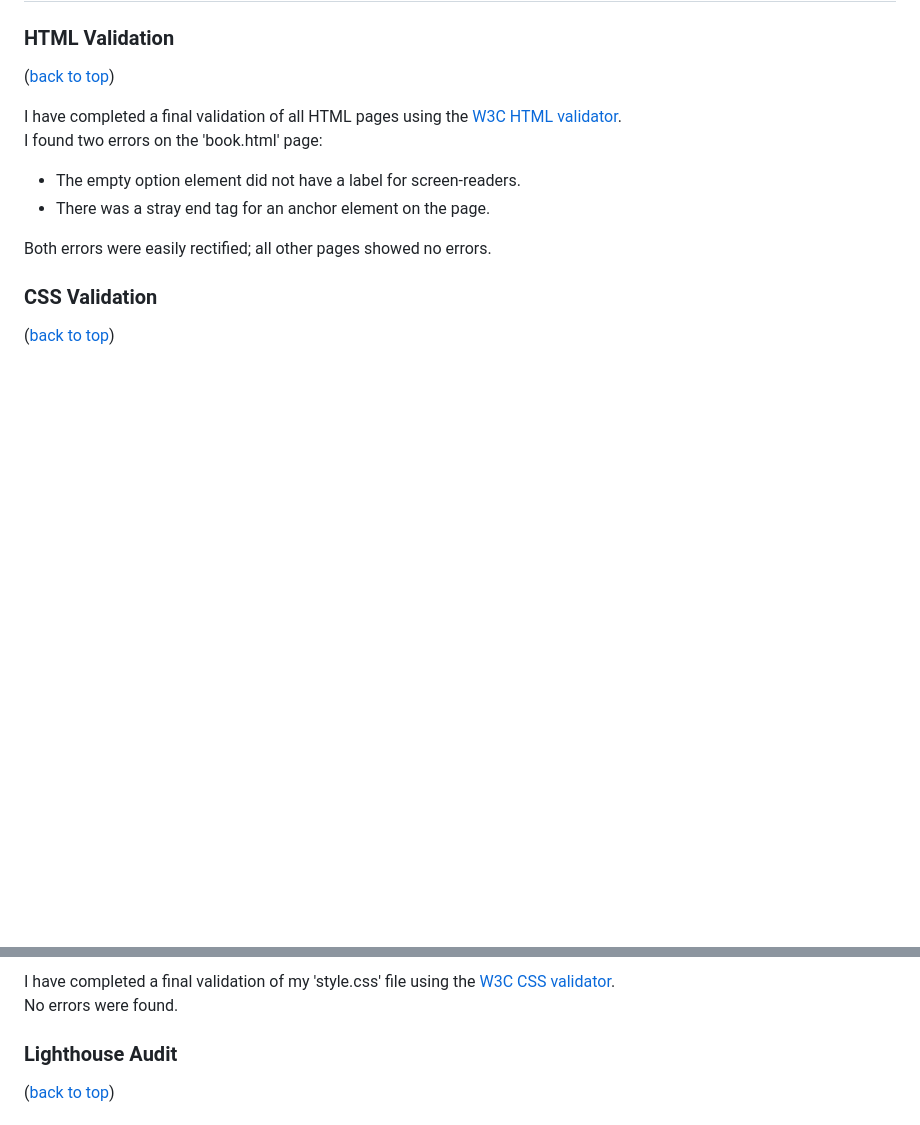
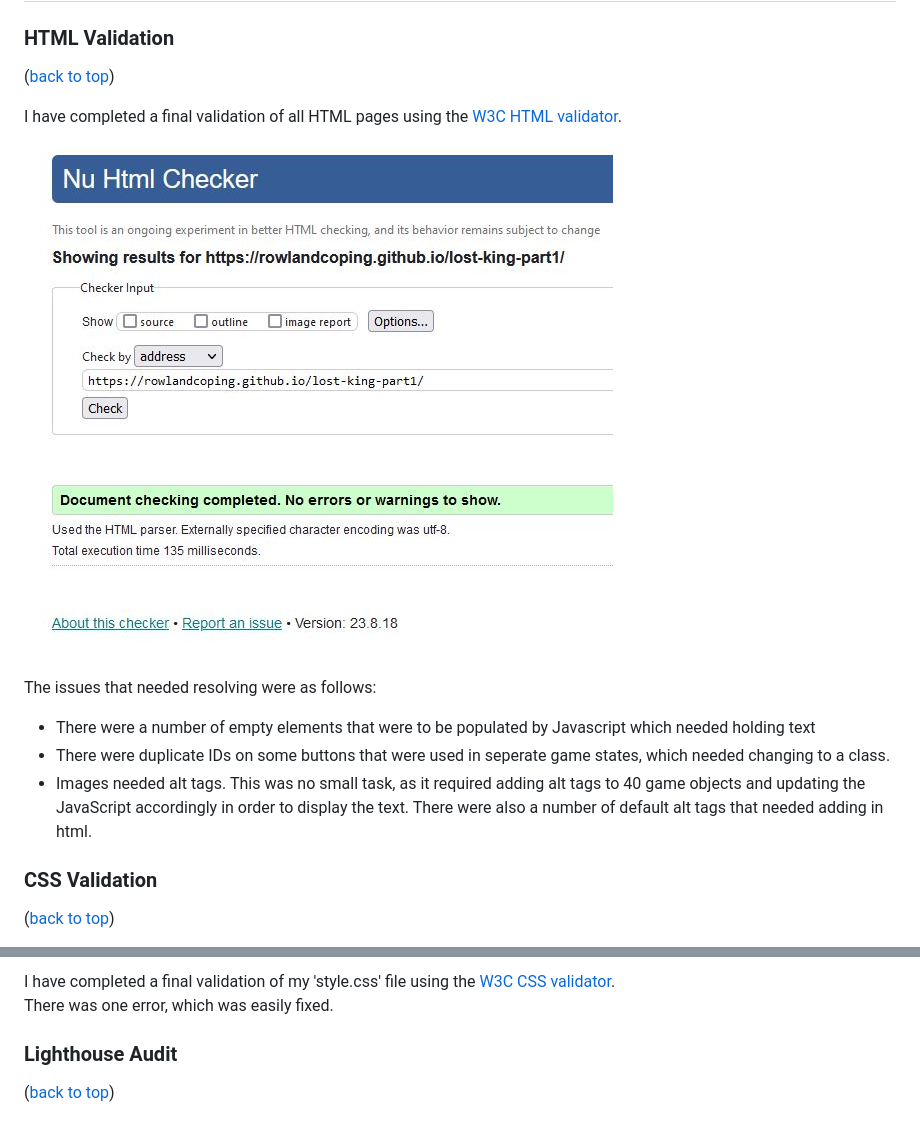
Before and after one commit to rowlandcoping/lost-king-part1, a Markdown page: TESTING.md, 2 parts joined by grey strips. Drawn GitHub-style; pictures changed too: assets/images/testing/html-validation.jpg (added); blank space fills up the shorter version.

```diff
--- a/TESTING.md
+++ b/TESTING.md
@@ -27,13 +27,14 @@
 
 ([back to top](#testing-documentation))
 
-I have completed a final validation of all HTML pages using the [W3C HTML validator](https://validator.w3.org/).\
-I found two errors on the 'book.html' page:
+I have completed a final validation of all HTML pages using the [W3C HTML validator](https://validator.w3.org/).
 
-- The empty option element did not have a label for screen-readers.
-- There was a stray end tag for an anchor element on the page.
+![image](assets/images/testing/html-validation.jpg)
 
-Both errors were easily rectified; all other pages showed no errors.
+The issues that needed resolving were as follows:
+ - There were a number of empty elements that were to be populated by Javascript which needed holding text
+ - There were duplicate IDs on some buttons that were used in seperate game states, which needed changing to a class.
+ - Images needed alt tags.  This was no small task, as it required adding alt tags to 40 game objects and updating the JavaScript accordingly in order to display the text.  There were also a number of default alt tags that needed adding in html.
 
 ### CSS Validation
 
@@ -42,5 +45,5 @@ Both errors were easily rectified; all other pages showed no errors.
 I have completed a final validation of my 'style.css' file using the [W3C CSS validator](https://jigsaw.w3.org/css-validator/).\
-No errors were found.
+There was one error, which was easily fixed.
 
 ### Lighthouse Audit
 
```
Also changed, not shown: other parts of TESTING.md (+2 -0 lines), 1 other file.
